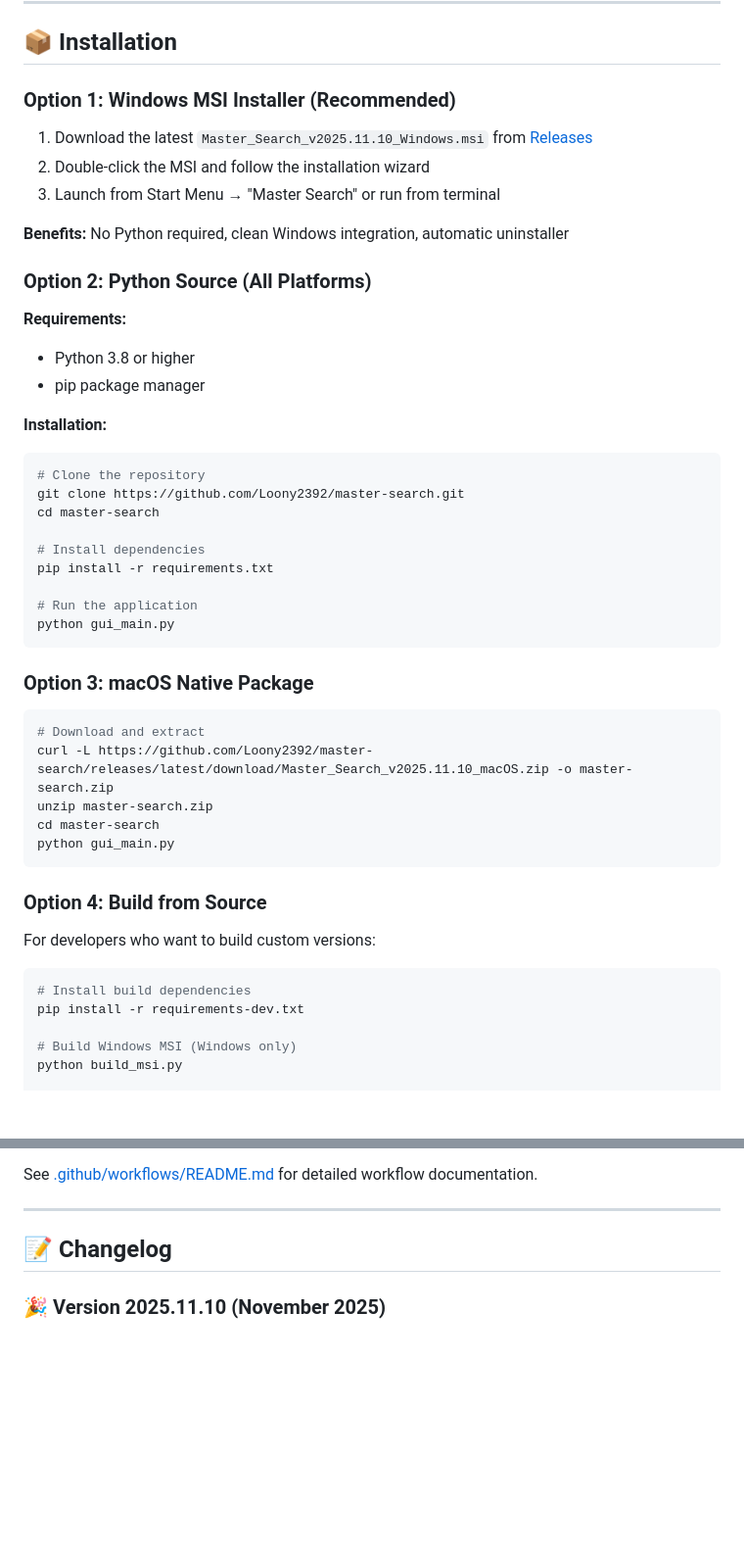
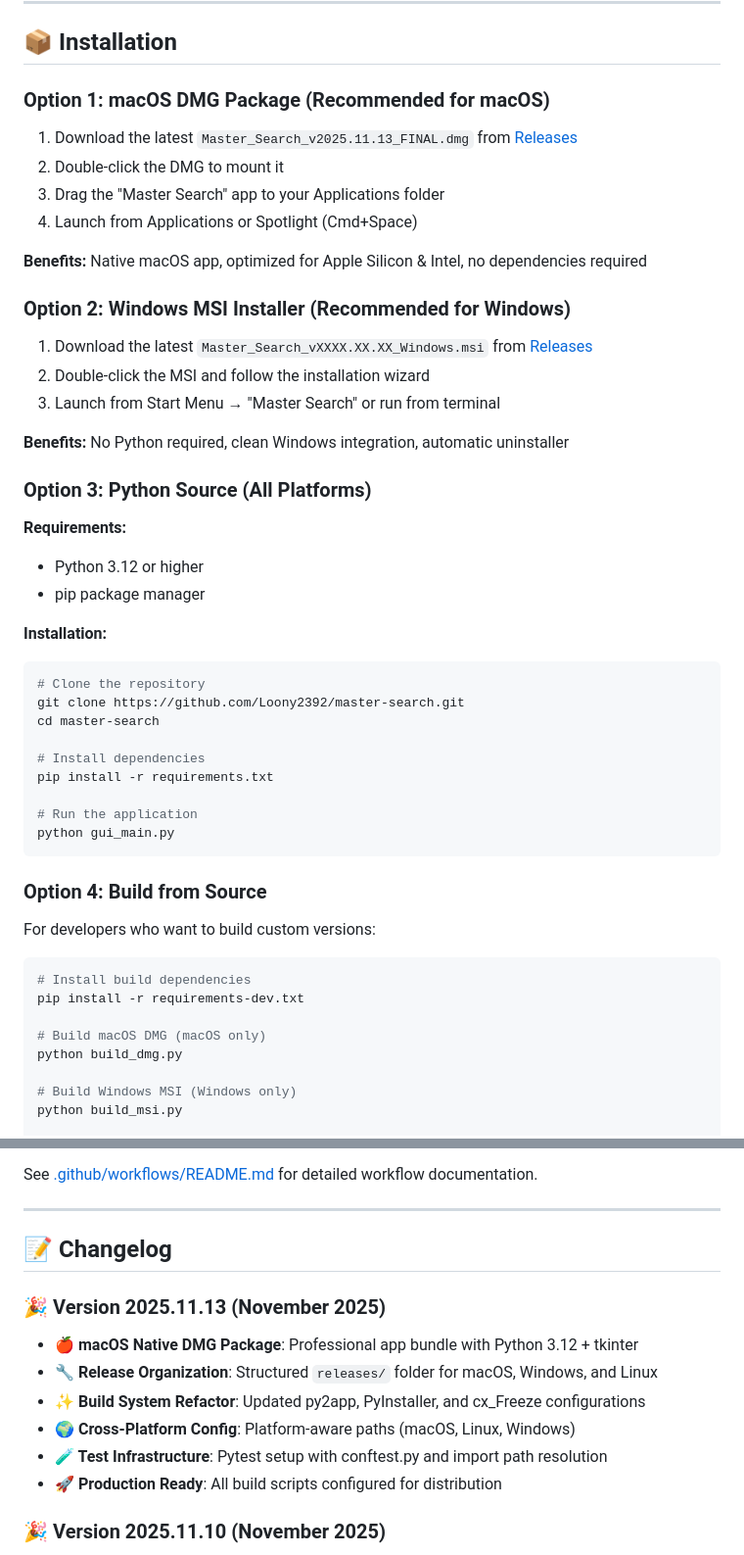
Before and after one commit to Loony2392/master-search, a Markdown page: README.md, 2 parts joined by grey strips. Shown at 98% size. Rendered like a GitHub page; blank space fills up the shorter version.

Commit message:
docs: Update README for v2025.11.13 release
- Update version badge from 2025.11.10 to 2025.11.13
- Update Python requirement from 3.8+ to 3.12+
- Reorder installation options: macOS DMG first, then Windows MSI
- Add macOS DMG installation instructions
- Update build instructions with build_dmg.py example
- Add v2025.11.13 release notes to changelog
- Include release organization improvements and build system refactoring

````diff
--- a/README.md
+++ b/README.md
@@ -67,18 +67,27 @@
 
 ## 📦 Installation
 
-### Option 1: Windows MSI Installer (Recommended)
+### Option 1: macOS DMG Package (Recommended for macOS)
 
-1. Download the latest `Master_Search_v2025.11.10_Windows.msi` from [Releases](https://github.com/Loony2392/master-search/releases)
+1. Download the latest `Master_Search_v2025.11.13_FINAL.dmg` from [Releases](https://github.com/Loony2392/master-search/releases)
+2. Double-click the DMG to mount it
+3. Drag the "Master Search" app to your Applications folder
+4. Launch from Applications or Spotlight (Cmd+Space)
+
+**Benefits:** Native macOS app, optimized for Apple Silicon & Intel, no dependencies required
+
+### Option 2: Windows MSI Installer (Recommended for Windows)
+
+1. Download the latest `Master_Search_vXXXX.XX.XX_Windows.msi` from [Releases](https://github.com/Loony2392/master-search/releases)
 2. Double-click the MSI and follow the installation wizard
 3. Launch from Start Menu → "Master Search" or run from terminal
 
 **Benefits:** No Python required, clean Windows integration, automatic uninstaller
 
-### Option 2: Python Source (All Platforms)
+### Option 3: Python Source (All Platforms)
 
 **Requirements:**
-- Python 3.8 or higher
+- Python 3.12 or higher
 - pip package manager
 
 **Installation:**
@@ -94,16 +103,6 @@ pip install -r requirements.txt
 python gui_main.py
 ```
 
-### Option 3: macOS Native Package
-
-```bash
-# Download and extract
-curl -L https://github.com/Loony2392/master-search/releases/latest/download/Master_Search_v2025.11.10_macOS.zip -o master-search.zip
-unzip master-search.zip
-cd master-search
-python gui_main.py
-```
-
 ### Option 4: Build from Source
 
 For developers who want to build custom versions:
@@ -111,6 +110,9 @@ For developers who want to build custom versions:
 ```bash
 # Install build dependencies
 pip install -r requirements-dev.txt
+
+# Build macOS DMG (macOS only)
+python build_dmg.py
 
 # Build Windows MSI (Windows only)
 python build_msi.py
@@ -498,6 +500,14 @@ See [.github/workflows/README.md](.github/workflows/README.md) for detailed work
 
 ## 📝 Changelog
 
+### 🎉 **Version 2025.11.13** (November 2025)
+- **🍎 macOS Native DMG Package**: Professional app bundle with Python 3.12 + tkinter
+- **🔧 Release Organization**: Structured `releases/` folder for macOS, Windows, and Linux
+- **✨ Build System Refactor**: Updated py2app, PyInstaller, and cx_Freeze configurations
+- **🌍 Cross-Platform Config**: Platform-aware paths (macOS, Linux, Windows)
+- **🧪 Test Infrastructure**: Pytest setup with conftest.py and import path resolution
+- **🚀 Production Ready**: All build scripts configured for distribution
+
 ### 🎉 **Version 2025.11.10** (November 2025)
 - **🌍 Complete German Localization**: 138+ UI elements fully translated
 - **✨ Modern Animation System**: HorizontalPulseLoader with 60 FPS canvas rendering
````
Also changed, not shown: other parts of README.md (+2 -2 lines).
